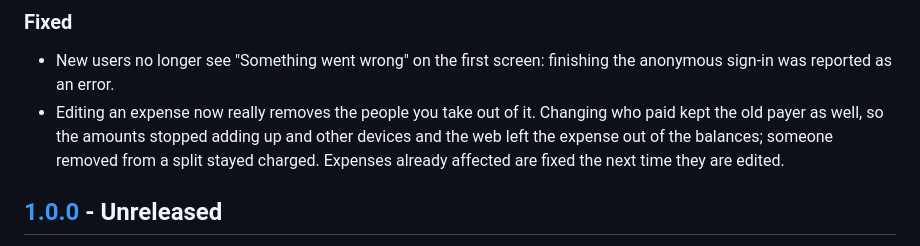
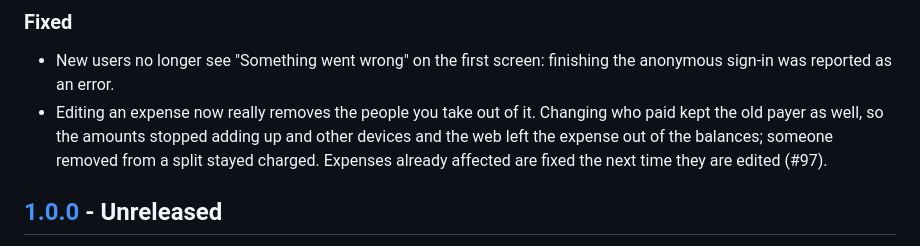
Before and after one commit to Sebas1705/Owlsplit, a Markdown page: CHANGELOG.md, the part around the change. Rendered like a GitHub page.

Commit message:
docs(changelog): link the expense fix to its PR

```diff
--- a/CHANGELOG.md
+++ b/CHANGELOG.md
@@ -11,7 +11,7 @@ What changes for Owlsplit users in each version. The format follows [Keep a Chan
 ### Fixed
 
 - New users no longer see "Something went wrong" on the first screen: finishing the anonymous sign-in was reported as an error.
-- Editing an expense now really removes the people you take out of it. Changing who paid kept the old payer as well, so the amounts stopped adding up and other devices and the web left the expense out of the balances; someone removed from a split stayed charged. Expenses already affected are fixed the next time they are edited.
+- Editing an expense now really removes the people you take out of it. Changing who paid kept the old payer as well, so the amounts stopped adding up and other devices and the web left the expense out of the balances; someone removed from a split stayed charged. Expenses already affected are fixed the next time they are edited (#97).
 
 ## [1.0.0] - Unreleased
 
```
